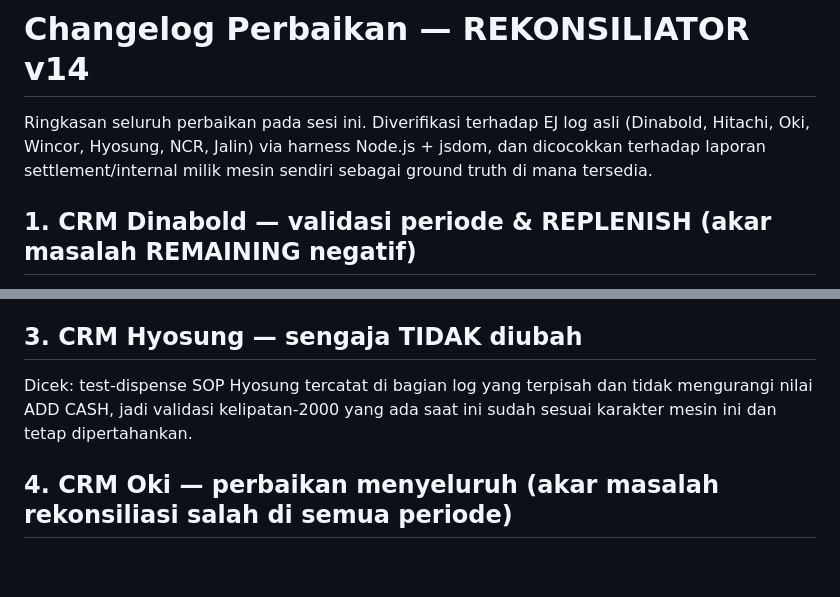
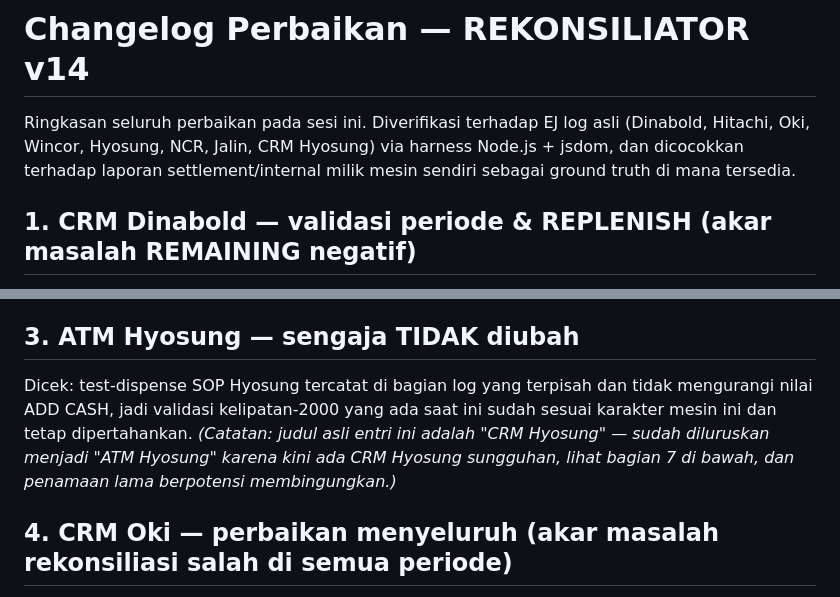
Before and after one commit to boyyyrgp/Recon-Ejlog, a Markdown page: CHANGELOG_PERBAIKAN_v14.md, 2 parts joined by grey strips. Drawn GitHub-style; blank space fills up the shorter version.

```diff
--- a/CHANGELOG_PERBAIKAN_v14.md
+++ b/CHANGELOG_PERBAIKAN_v14.md
@@ -1,6 +1,6 @@
 # Changelog Perbaikan — REKONSILIATOR v14
 
-Ringkasan seluruh perbaikan pada sesi ini. Diverifikasi terhadap EJ log asli (Dinabold, Hitachi, Oki, Wincor, Hyosung, NCR, Jalin) via harness Node.js + jsdom, dan dicocokkan terhadap laporan settlement/internal milik mesin sendiri sebagai ground truth di mana tersedia.
+Ringkasan seluruh perbaikan pada sesi ini. Diverifikasi terhadap EJ log asli (Dinabold, Hitachi, Oki, Wincor, Hyosung, NCR, Jalin, CRM Hyosung) via harness Node.js + jsdom, dan dicocokkan terhadap laporan settlement/internal milik mesin sendiri sebagai ground truth di mana tersedia.
 
 ## 1. CRM Dinabold — validasi periode & REPLENISH (akar masalah REMAINING negatif)
 `findValidMarkers()` sebelumnya menolak marker CLEAR CASH+SOP kalau salah satu dari 4 nilai kaset AFTER SOP tidak bulat kelipatan 50 — padahal test-dispense teknisi saat SOP membuat sebagian uang "hilang" ke REJECTS/RETRACTS (uangnya tetap di dalam mesin). Sekarang validasi menjumlahkan 4 nilai kaset + REJECTS + RETRACTS dari blok yang sama sebelum dicek kelipatan 50 (pola yang sama dengan Wincor, yang sudah benar). Hasil: 2 marker replenish asli (02/07, 06/07) yang sebelumnya terbuang kini dikenali; REMAINING tidak lagi negatif di seluruh periode. DISPENSED tervalidasi 100% presisi terhadap laporan internal mesin. DEPOSITED presisi ~99.8% (selisih residual kecil, lihat bagian "Belum Tuntas" di bawah).
@@ -8,8 +8,8 @@ Ringkasan seluruh perbaikan pada sesi ini. Diverifikasi terhadap EJ log asli (Di
 ## 2. CRM Dinabold — kolom RETRACK diaktifkan
 Baris RETRACK yang sebelumnya placeholder "0" sekarang menampilkan jumlah lembar riil, diambil dari kolom RETRACTS pada blok "CASH COUNTERS BEFORE SOP" milik marker penutup tiap periode (denominasi tidak diketahui dari log, jadi ditampilkan sebagai satu angka gabungan lembar, bukan per-100rb/50rb). Tampilan dipisah agak renggang dari tabel utama dan dibuat ringkas sesuai permintaan. Periode yang masih terbuka (belum ditutup replenish berikutnya) menampilkan "-".
 
-## 3. CRM Hyosung — sengaja TIDAK diubah
-Dicek: test-dispense SOP Hyosung tercatat di bagian log yang terpisah dan tidak mengurangi nilai ADD CASH, jadi validasi kelipatan-2000 yang ada saat ini sudah sesuai karakter mesin ini dan tetap dipertahankan.
+## 3. ATM Hyosung — sengaja TIDAK diubah
+Dicek: test-dispense SOP Hyosung tercatat di bagian log yang terpisah dan tidak mengurangi nilai ADD CASH, jadi validasi kelipatan-2000 yang ada saat ini sudah sesuai karakter mesin ini dan tetap dipertahankan. *(Catatan: judul asli entri ini adalah "CRM Hyosung" — sudah diluruskan menjadi "ATM Hyosung" karena kini ada CRM Hyosung sungguhan, lihat bagian 7 di bawah, dan penamaan lama berpotensi membingungkan.)*
 
 ## 4. CRM Oki — perbaikan menyeluruh (akar masalah rekonsiliasi salah di semua periode)
 Tiga masalah independen ditemukan dan diperbaiki:
```
Also changed, not shown: other parts of CHANGELOG_PERBAIKAN_v14.md (+21 -1 lines).
